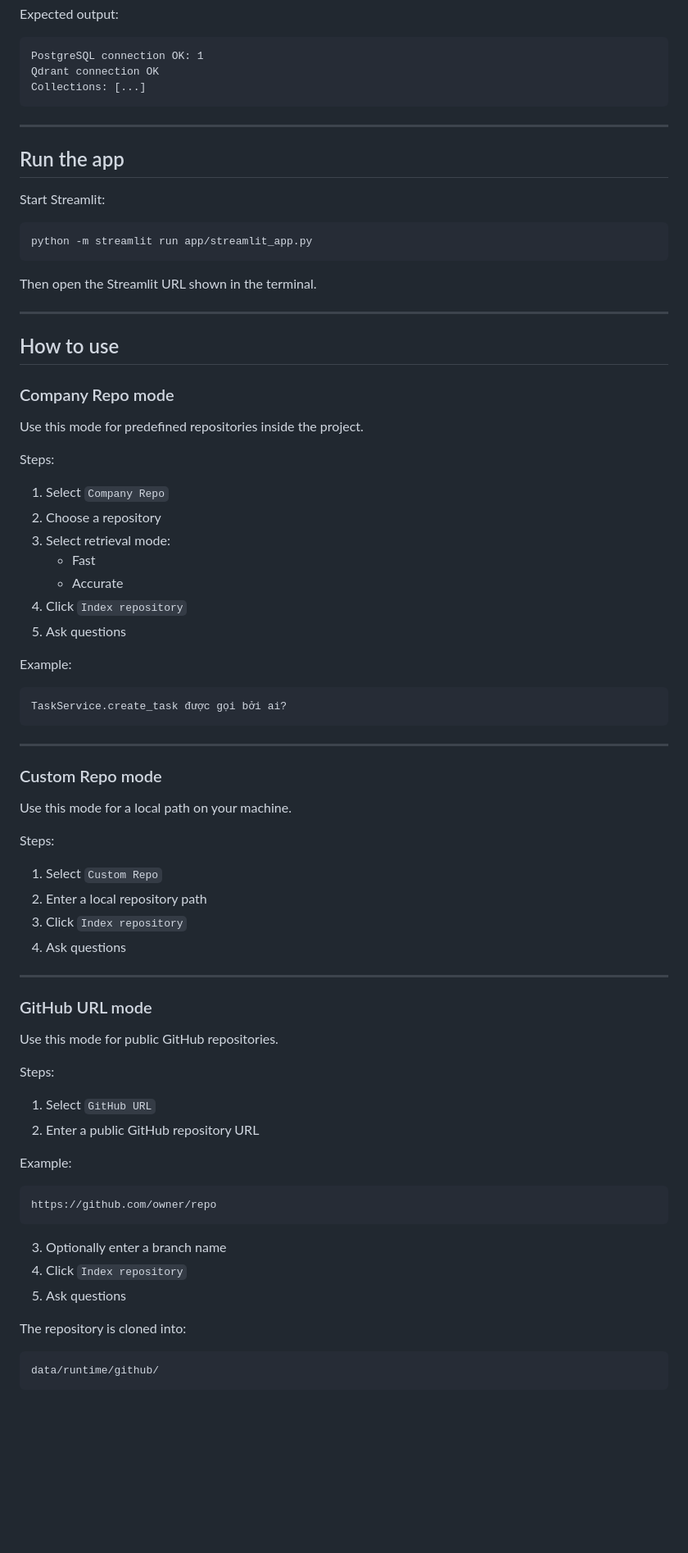
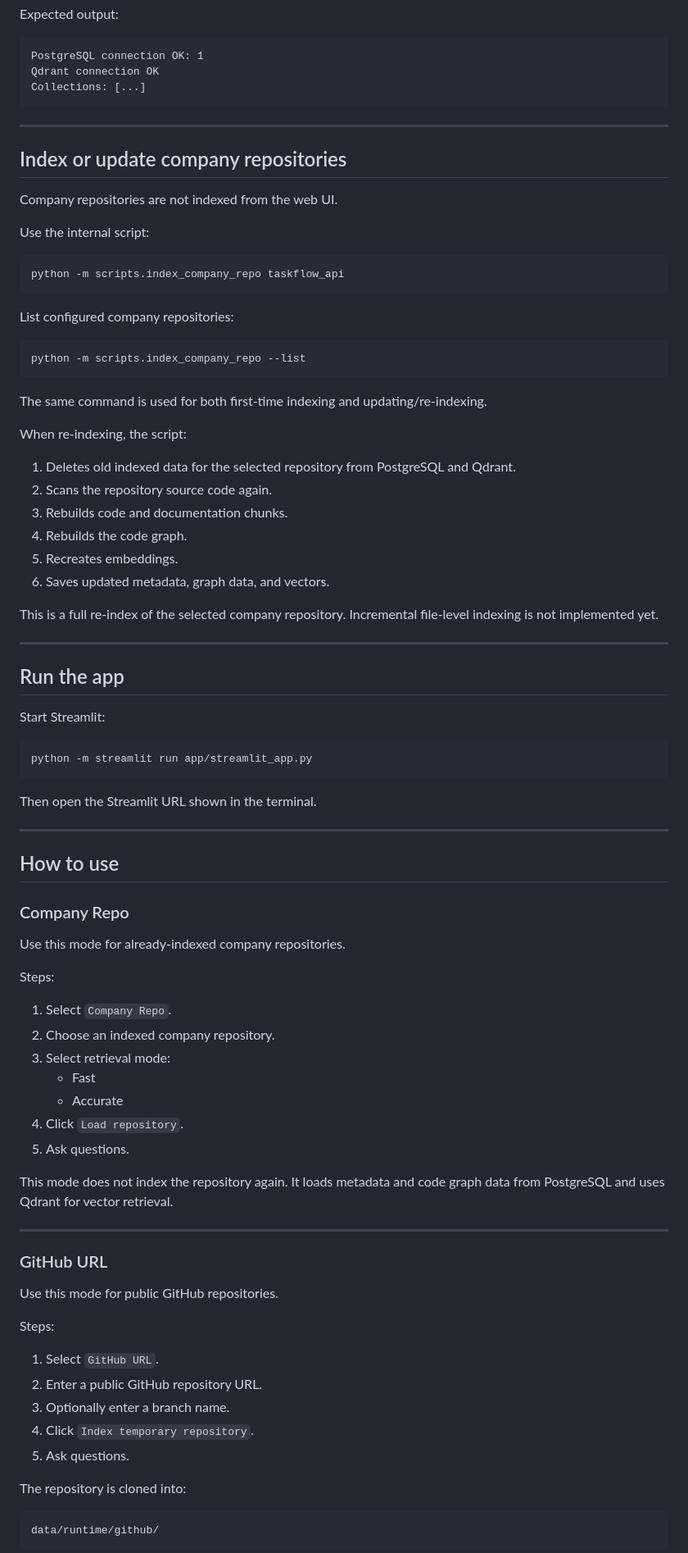
Before and after one commit to harilama05/agentic-python-repo-rag-copilot, a Markdown page: README.md, the part around one of its changes. Shown at 82% size. GitHub-like rendering; blank space fills up the shorter version.

Commit message:
Update README for user-only app architecture

````diff
--- a/README.md
+++ b/README.md
@@ -575,6 +700,37 @@ Collections: [...]
 
 ---
 
+## Index or update company repositories
+
+Company repositories are not indexed from the web UI.
+
+Use the internal script:
+
+```powershell
+python -m scripts.index_company_repo taskflow_api
+```
+
+List configured company repositories:
+
+```powershell
+python -m scripts.index_company_repo --list
+```
+
+The same command is used for both first-time indexing and updating/re-indexing.
+
+When re-indexing, the script:
+
+1. Deletes old indexed data for the selected repository from PostgreSQL and Qdrant.
+2. Scans the repository source code again.
+3. Rebuilds code and documentation chunks.
+4. Rebuilds the code graph.
+5. Recreates embeddings.
+6. Saves updated metadata, graph data, and vectors.
+
+This is a full re-index of the selected company repository. Incremental file-level indexing is not implemented yet.
+
+---
+
 ## Run the app
 
 Start Streamlit:
@@ -589,59 +745,35 @@ Then open the Streamlit URL shown in the terminal.
 
 ## How to use
 
-### Company Repo mode
+### Company Repo
 
-Use this mode for predefined repositories inside the project.
+Use this mode for already-indexed company repositories.
 
 Steps:
 
-1. Select `Company Repo`
-2. Choose a repository
+1. Select `Company Repo`.
+2. Choose an indexed company repository.
 3. Select retrieval mode:
    - Fast
    - Accurate
-4. Click `Index repository`
-5. Ask questions
+4. Click `Load repository`.
+5. Ask questions.
 
-Example:
-
-```text
-TaskService.create_task được gọi bởi ai?
-```
+This mode does not index the repository again. It loads metadata and code graph data from PostgreSQL and uses Qdrant for vector retrieval.
 
 ---
 
-### Custom Repo mode
-
-Use this mode for a local path on your machine.
-
-Steps:
-
-1. Select `Custom Repo`
-2. Enter a local repository path
-3. Click `Index repository`
-4. Ask questions
-
----
-
-### GitHub URL mode
+### GitHub URL
 
 Use this mode for public GitHub repositories.
 
 Steps:
 
-1. Select `GitHub URL`
-2. Enter a public GitHub repository URL
-
-Example:
-
-```text
-https://github.com/owner/repo
-```
-
-3. Optionally enter a branch name
-4. Click `Index repository`
-5. Ask questions
+1. Select `GitHub URL`.
+2. Enter a public GitHub repository URL.
+3. Optionally enter a branch name.
+4. Click `Index temporary repository`.
+5. Ask questions.
 
 The repository is cloned into:
 
````
Also changed, not shown: other parts of README.md (+251 -88 lines).
